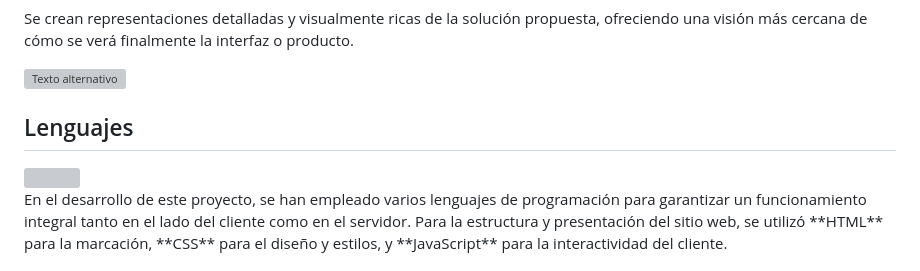
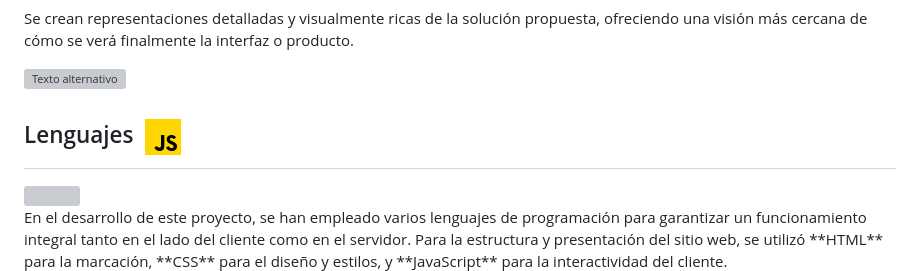
Before and after one commit to JavierChicano/Mind2Mind, a Markdown page: README.md, the part around the change. Drawn GitHub-style; grey boxes are pictures that could not be loaded.

```diff
--- a/README.md
+++ b/README.md
@@ -47,7 +47,7 @@ Se crean representaciones detalladas y visualmente ricas de la solución propues
 
 ![Texto alternativo](https://github.com/JavierChicano/Mind2Mind/blob/main/img/readme/Captura%20de%20pantalla%202024-02-29%20120701.png?raw=true)
 
-## Lenguajes
+## Lenguajes   ![Texto alternativo](https://github.com/JavierChicano/Mind2Mind/blob/main/img/readme/lenguajes/icons8-javascript-48.png)
 <div><img src="img/readme/lenguajes/icons8-javascript-48.png)"></img></div>
 En el desarrollo de este proyecto, se han empleado varios lenguajes de programación para garantizar un funcionamiento integral tanto en el lado del cliente como en el servidor. Para la estructura y presentación del sitio web, se utilizó **HTML** para la marcación, **CSS** para el diseño y estilos, y **JavaScript** para la interactividad del cliente.
 <br><br>
```
